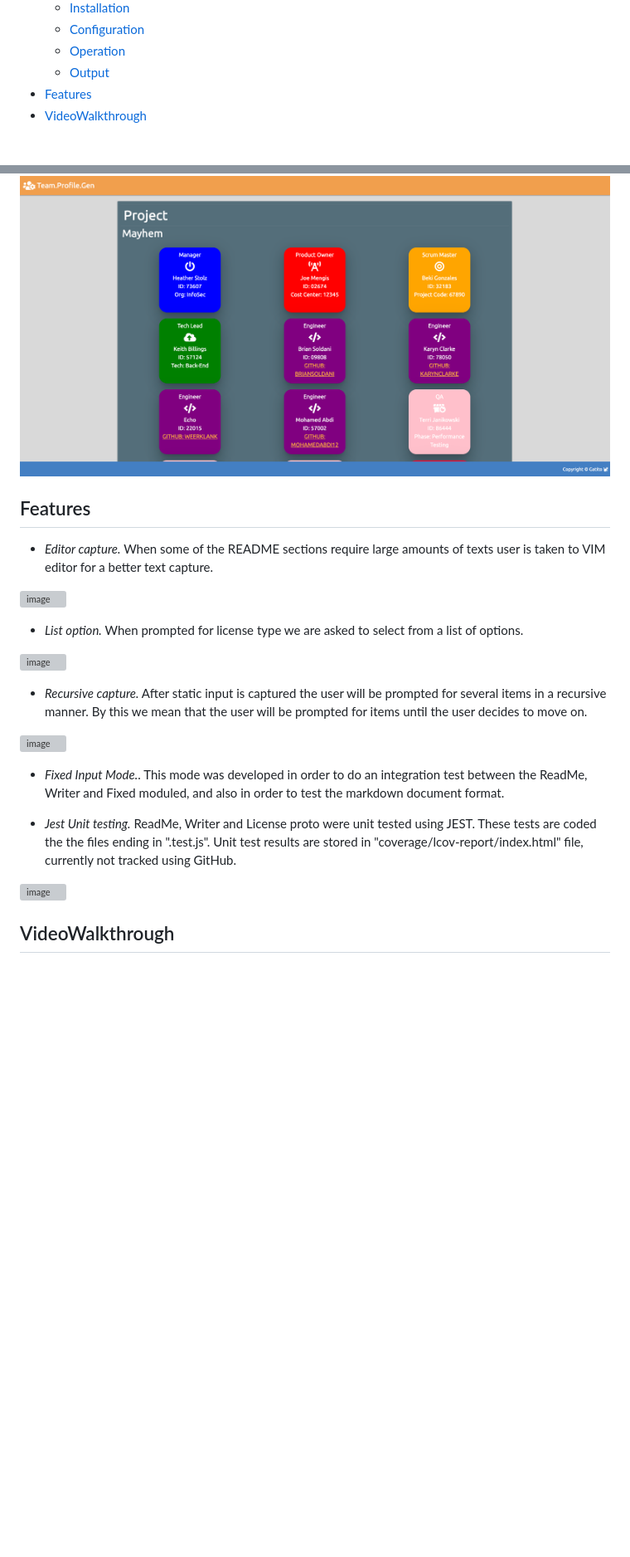
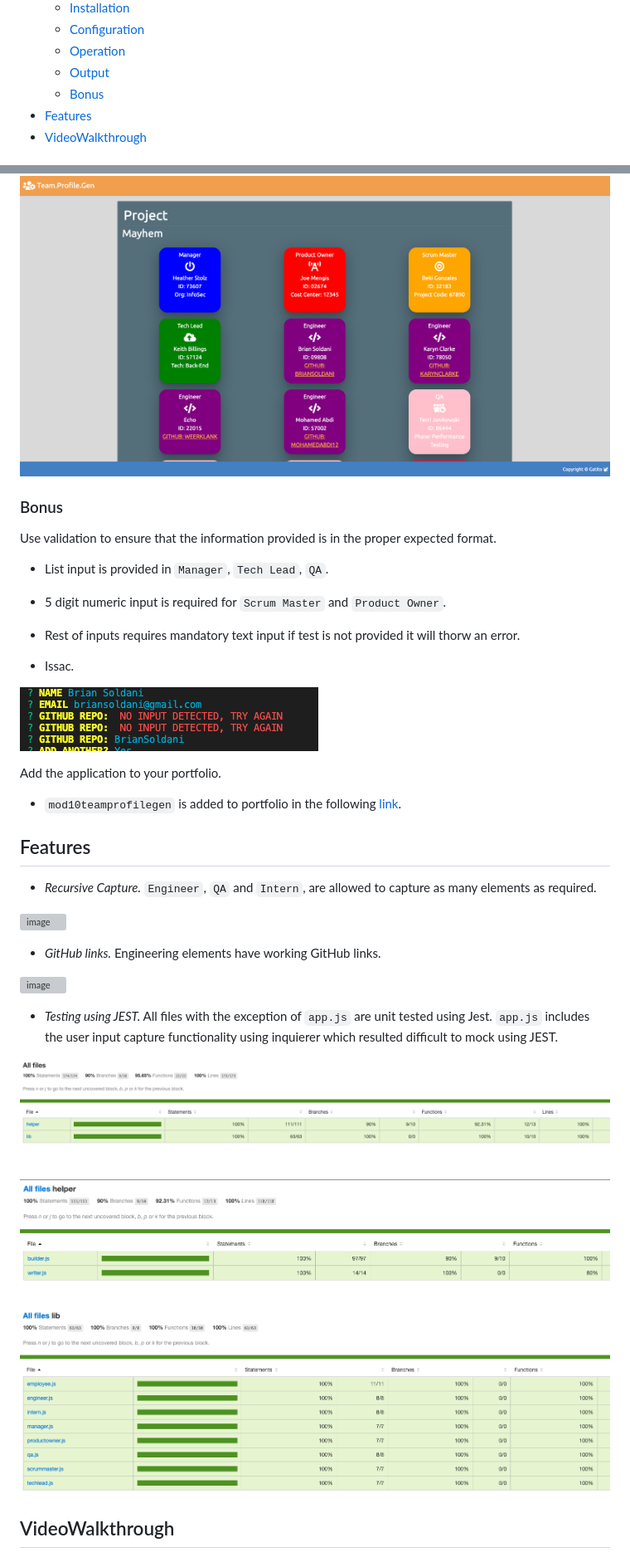
Before and after one commit to carlosissac/mod10teamprofilegen, a Markdown page: README.md, 2 parts joined by grey strips. Shown: that part at 83% size. Drawn GitHub-style; pictures changed too: assets/test01.jpg (added), assets/test02.jpg (added), assets/test03.jpg (added); blank space fills up the shorter version; grey boxes are pictures that could not be loaded.

```diff
--- a/README.md
+++ b/README.md
@@ -25,6 +25,7 @@ Create a Node CLI that takes in information about employees and generates an HTM
     * [Configuration](#Configuration)
     * [Operation](#Operation)
     * [Output](#Output)
+    * [Bonus](#Bonus)
 * [Features](#Features)
 * [VideoWalkthrough](#VideoWalkthrough)
 
@@ -197,25 +198,41 @@ No configuration is needed.
 
 ![image](./assets/output.jpg)
 
+### Bonus
+
+Use validation to ensure that the information provided is in the proper expected format.
+
+- List input is provided in `Manager`, `Tech Lead`, `QA`.
+
+- 5 digit numeric input is required for `Scrum Master` and `Product Owner`.
+
+- Rest of inputs requires mandatory text input if test is not provided it will thorw an error.
+
+- Issac.
+
+![image](./assets/validation.jpg)
+
+Add the application to your portfolio.
+
+- `mod10teamprofilegen` is added to portfolio in the following [link](https://carlosissac.github.io/mod08hwprofessionalmaterials/).
+
 ## Features
 
-* *Editor capture.* When some of the README sections require large amounts of texts user is taken to VIM editor for a better text capture.
+* *Recursive Capture.* `Engineer`, `QA` and `Intern`, are allowed to capture as many elements as required.
 
 ![image](./assets/config05.jpg)
 
-* *List option.* When prompted for license type we are asked to select from a list of options.
+* *GitHub links.* Engineering elements have working GitHub links.
 
 ![image](./assets/features02.jpg)
 
-* *Recursive capture.* After static input is captured the user will be prompted for several items in a recursive manner. By this we mean that the user will be prompted for items until the user decides to move on.
+* *Testing using JEST.* All files with the exception of `app.js` are unit tested using Jest. `app.js` includes the user input capture functionality using inquierer which resulted difficult to mock using JEST.
 
-![image](./assets/features03.jpg)
+![image](./assets/test01.jpg)
 
-* *Fixed Input Mode.*. This mode was developed in order to do an integration test between the ReadMe, Writer and Fixed moduled, and also in order to test the markdown document format.
+![image](./assets/test02.jpg)
 
-* *Jest Unit testing.* ReadMe, Writer and License proto were unit tested using JEST. These tests are coded the the files ending in ".test.js". Unit test results are stored in "coverage/lcov-report/index.html" file, currently not tracked using GitHub.
-
-![image](./assets/jest.jpg)
+![image](./assets/test03.jpg)
 
 ## VideoWalkthrough
 
```
Also changed, not shown: assets/validation.jpg (renamed from assets/Screen Shot 2020-07-31 at 11.44.37 PM.png).
